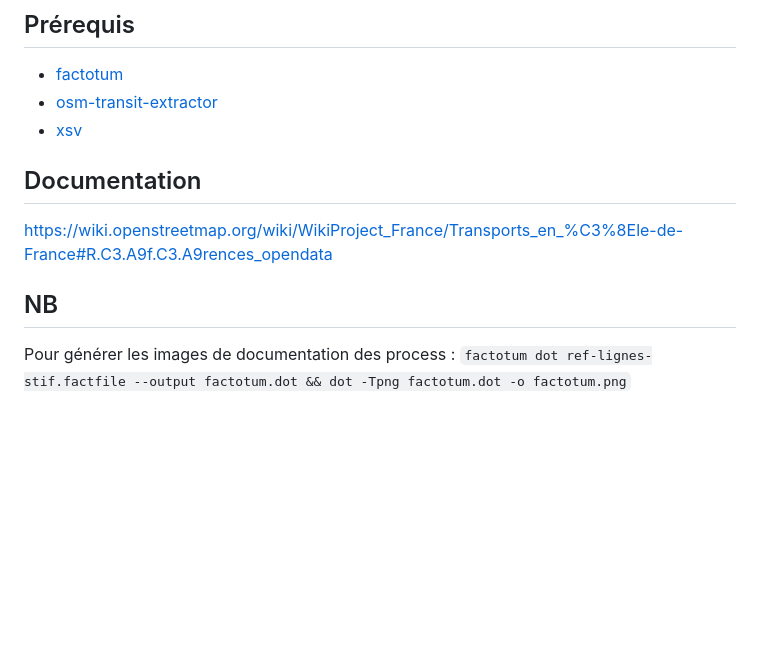
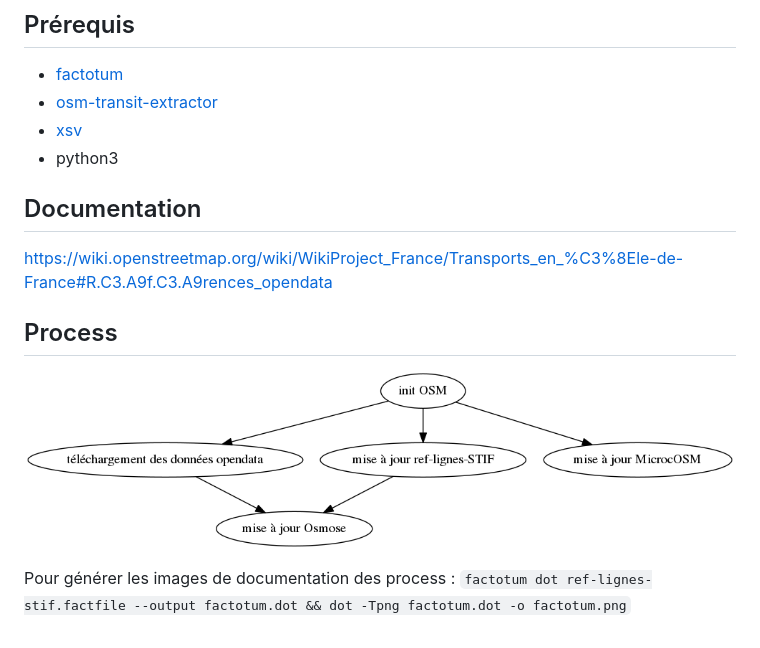
Before and after one commit to Jungle-Bus/ref-fr-STIF, a Markdown page: README.md, the part around the change. Rendered like a GitHub page; pictures changed too: run_all.png (added); blank space fills up the shorter version.

```diff
--- a/README.md
+++ b/README.md
@@ -5,9 +5,13 @@ Des scripts pour le suivi de l'intégration des référentiels île-de-France Mo
 * [factotum](https://github.com/snowplow/factotum)
 * [osm-transit-extractor](https://github.com/CanalTP/osm-transit-extractor)
 * [xsv](https://github.com/BurntSushi/xsv)
+* python3
 
 ## Documentation
 https://wiki.openstreetmap.org/wiki/WikiProject_France/Transports_en_%C3%8Ele-de-France#R.C3.A9f.C3.A9rences_opendata
 
-## NB
+## Process
+
+![process global de màj](run_all.png)
+
 Pour générer les images de documentation des process : `factotum dot ref-lignes-stif.factfile --output factotum.dot && dot -Tpng factotum.dot -o factotum.png`
```
Also changed, not shown: init_gtfs/readme.md (added, +3 -0 lines), init_osm/readme.md (added, +3 -0 lines), ref-lignes-stif/readme.md (+2 -2 lines), init_gtfs/init_gtfs.png (added), osmose/osmose.png, ref-lignes-stif/ref-lignes-stif.png (deleted), 6 other files.
